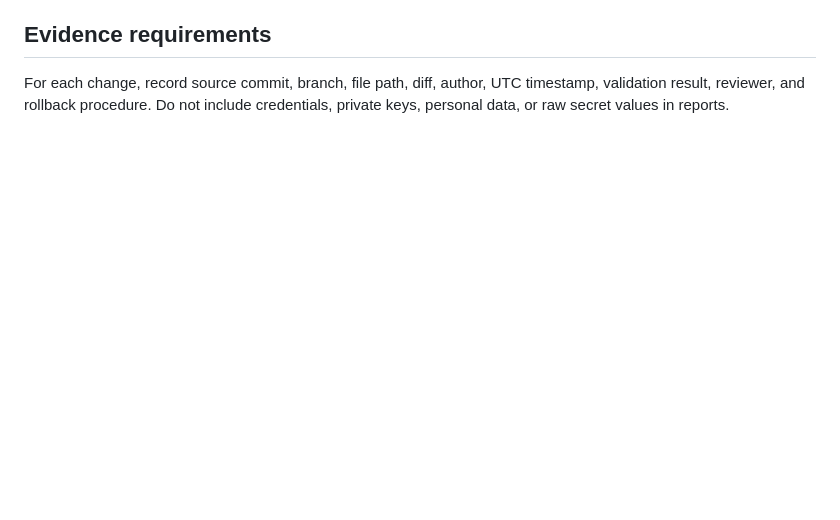
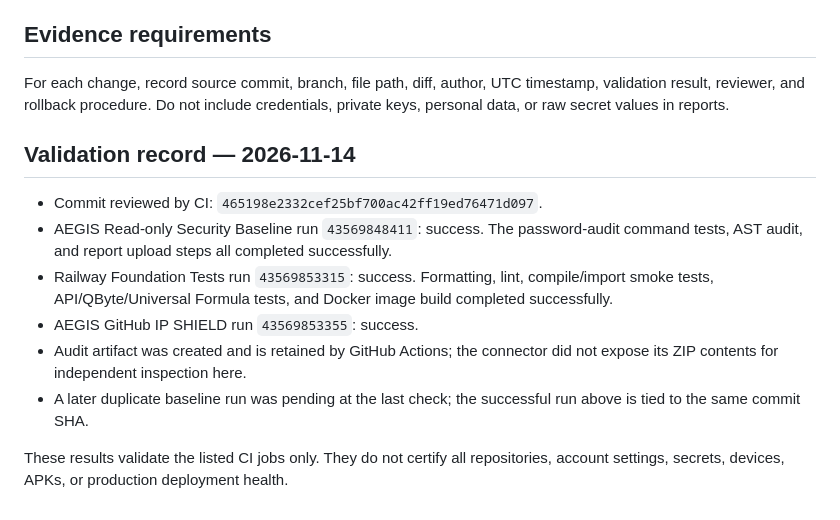
Before and after one commit to irstabyjorge/AEGIS_SUPERSTACK, a Markdown page: SECURITY_HARDENING_BASELINE.md, the part around the change. GitHub-like rendering; blank space fills up the shorter version.

Commit message:
Record successful CI validation evidence

```diff
--- a/SECURITY_HARDENING_BASELINE.md
+++ b/SECURITY_HARDENING_BASELINE.md
@@ -48,3 +48,14 @@ All remediation must be bounded, traceable, reversible, and independently verifi
 ## Evidence requirements
 
 For each change, record source commit, branch, file path, diff, author, UTC timestamp, validation result, reviewer, and rollback procedure. Do not include credentials, private keys, personal data, or raw secret values in reports.
+
+## Validation record — 2026-11-14
+
+- Commit reviewed by CI: `465198e2332cef25bf700ac42ff19ed76471d097`.
+- AEGIS Read-only Security Baseline run `43569848411`: success. The password-audit command tests, AST audit, and report upload steps all completed successfully.
+- Railway Foundation Tests run `43569853315`: success. Formatting, lint, compile/import smoke tests, API/QByte/Universal Formula tests, and Docker image build completed successfully.
+- AEGIS GitHub IP SHIELD run `43569853355`: success.
+- Audit artifact was created and is retained by GitHub Actions; the connector did not expose its ZIP contents for independent inspection here.
+- A later duplicate baseline run was pending at the last check; the successful run above is tied to the same commit SHA.
+
+These results validate the listed CI jobs only. They do not certify all repositories, account settings, secrets, devices, APKs, or production deployment health.
```
